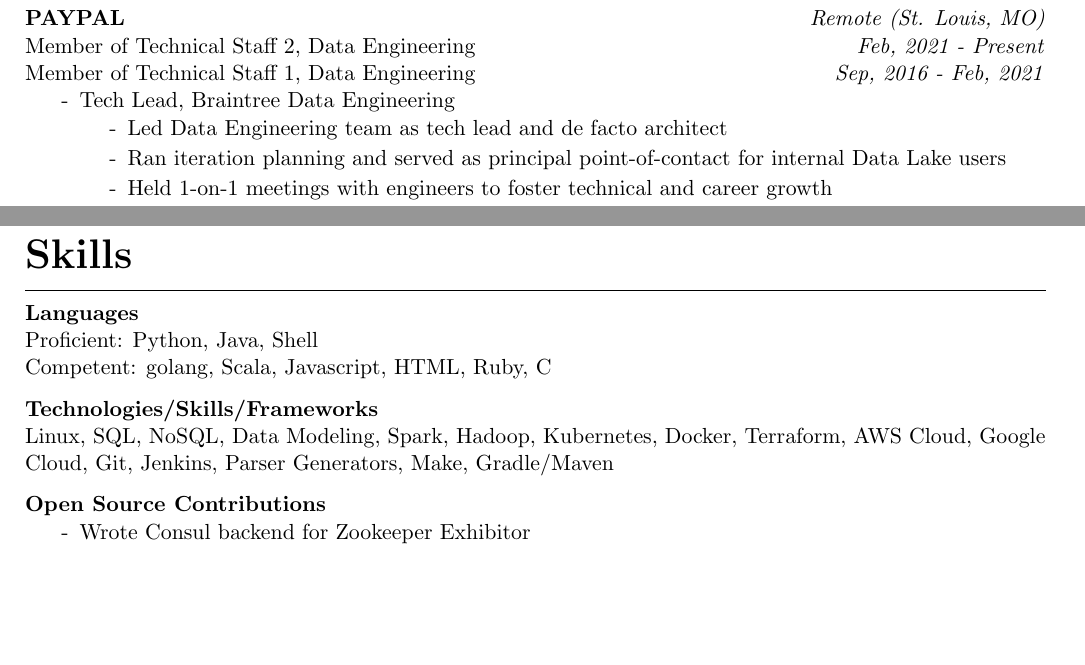
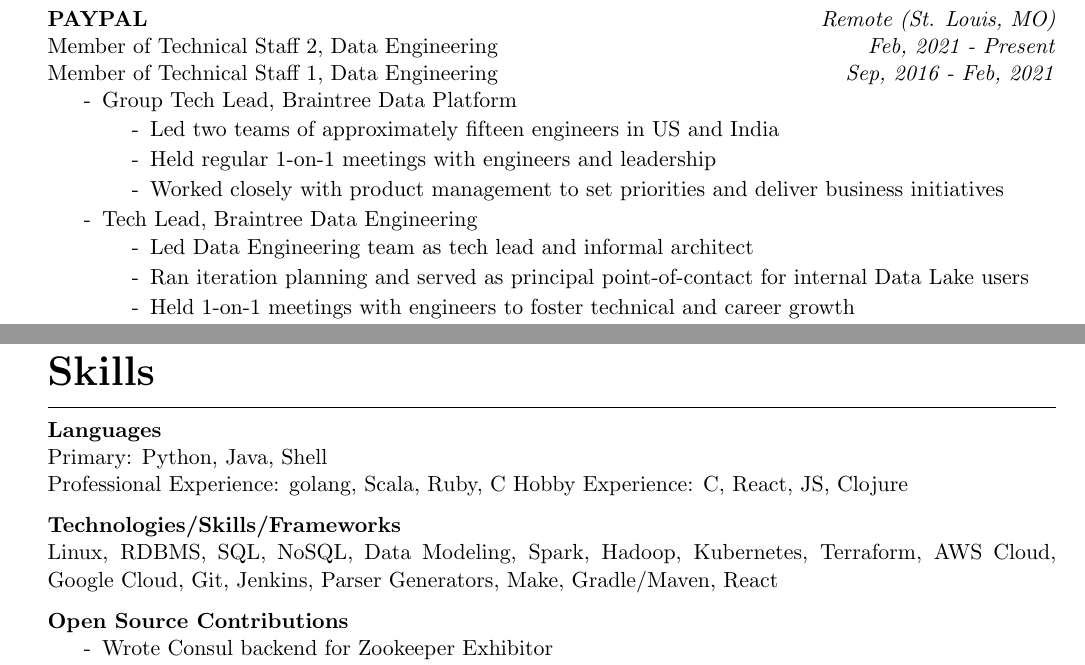
Before and after one commit to thesquelched/resume, a LaTeX CV (resume.tex): two parts of pages 1 and 2 of 2 before the commit and two parts of pages 1 and 2 of 3 after it, joined at a grey line, cut so that both start at the same text, the shorter picture padded with empty space. Compiled offline with pdfLaTeX.

Commit message:
Update resume

```diff
--- a/resume.tex
+++ b/resume.tex
@@ -6,8 +6,13 @@
 \usepackage[usenames,dvipsnames]{color}
 \usepackage[cm]{fullpage}
 \usepackage{parskip}
+\usepackage{geometry}
 %\usepackage[empty]{fullpage}
 
+\geometry{
+    paper=letterpaper,
+    margin=54pt
+}
 \hypersetup{
   colorlinks,
   citecolor=black,
@@ -47,9 +52,15 @@
 Member of Technical Staff 2, Data Engineering \hfill \textit{Feb, 2021 - Present} \\
 Member of Technical Staff 1, Data Engineering \hfill \textit{Sep, 2016 - Feb, 2021}
 \begin{pitemize}
+    \item[-]Group Tech Lead, Braintree Data Platform
+    \begin{pitemize}
+        \item[-]Led two teams of approximately fifteen engineers in US and India
+        \item[-]Held regular 1-on-1 meetings with engineers and leadership
+        \item[-]Worked closely with product management to set priorities and deliver business initiatives
+    \end{pitemize}
     \item[-]Tech Lead, Braintree Data Engineering
     \begin{pitemize}
-        \item[-]Led Data Engineering team as tech lead and de facto architect
+        \item[-]Led Data Engineering team as tech lead and informal architect
         \item[-]Ran iteration planning and served as principal point-of-contact for internal Data Lake users
         \item[-]Held 1-on-1 meetings with engineers to foster technical and career growth
         \item[-]Served on PayPal data solution architecture council and used expertise to impact teams across organization
@@ -144,13 +155,14 @@
 \hrule
 \vspace{0.1in}
 \textbf{Languages} \\
-Proficient: Python, Java, Shell \\
-Competent: golang, Scala, Javascript, HTML, Ruby, C
+Primary: Python, Java, Shell \\
+Professional Experience: golang, Scala, Ruby, C
+Hobby Experience: C, React, JS, Clojure
 
 \vspace{0.1in}
 
 \textbf{Technologies/Skills/Frameworks} \\
-Linux, SQL, NoSQL, Data Modeling, Spark, Hadoop, Kubernetes, Docker, Terraform, AWS Cloud, Google Cloud, Git, Jenkins, Parser Generators, Make, Gradle/Maven
+Linux, RDBMS, SQL, NoSQL, Data Modeling, Spark, Hadoop, Kubernetes, Terraform, AWS Cloud, Google Cloud, Git, Jenkins, Parser Generators, Make, Gradle/Maven, React
 
 \vspace{0.1in}
 
```
Also changed, not shown: resume.tex (2 more changed lines).
